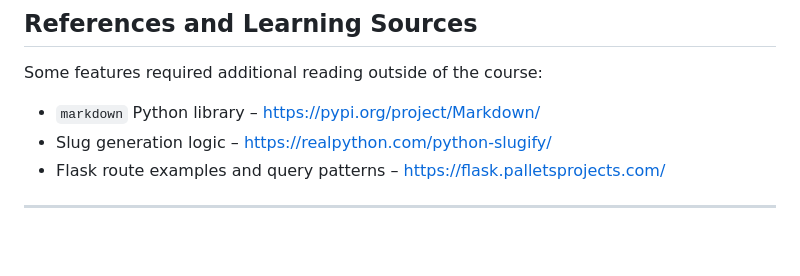
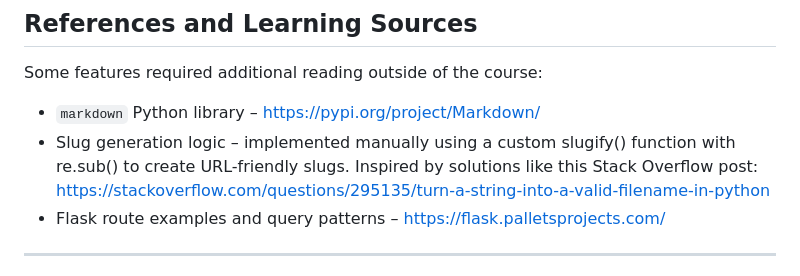
Before and after one commit to TankerMDK/IS211FinalProject, a Markdown page: README.md, the part around the change. Rendered like a GitHub page; blank space fills up the shorter version.

```diff
--- a/README.md
+++ b/README.md
@@ -92,7 +92,7 @@ Login is required to access the dashboard and post creation/editing routes. Logo
 Some features required additional reading outside of the course:
 
 - `markdown` Python library – https://pypi.org/project/Markdown/
-- Slug generation logic – https://realpython.com/python-slugify/
+- Slug generation logic – implemented manually using a custom slugify() function with re.sub() to create URL-friendly slugs. Inspired by solutions like this Stack Overflow post: https://stackoverflow.com/questions/295135/turn-a-string-into-a-valid-filename-in-python
 - Flask route examples and query patterns – https://flask.palletsprojects.com/
 
 ---
```
